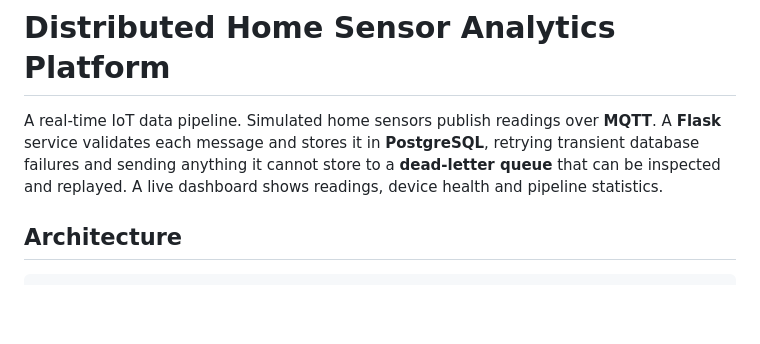
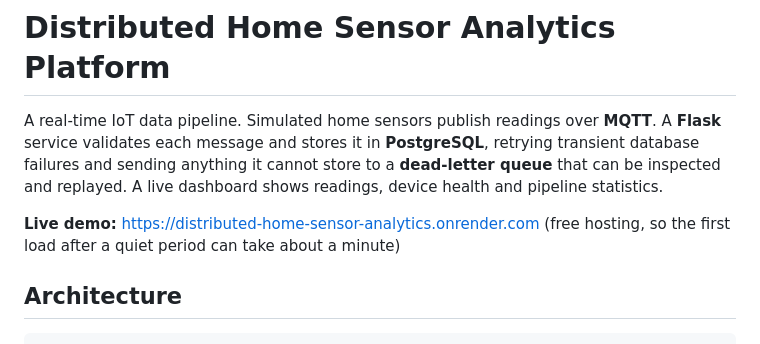
Before and after one commit to tejasgahallot026/Distributed-Home-Sensor-Analytics-Platform, a Markdown page: README.md, the part around the change. Rendered like a GitHub page; blank space fills up the shorter version.

Commit message:
README: add live demo link

```diff
--- a/README.md
+++ b/README.md
@@ -1,6 +1,8 @@
 # Distributed Home Sensor Analytics Platform
 
 A real-time IoT data pipeline. Simulated home sensors publish readings over **MQTT**. A **Flask** service validates each message and stores it in **PostgreSQL**, retrying transient database failures and sending anything it cannot store to a **dead-letter queue** that can be inspected and replayed. A live dashboard shows readings, device health and pipeline statistics.
+
+**Live demo:** https://distributed-home-sensor-analytics.onrender.com (free hosting, so the first load after a quiet period can take about a minute)
 
 ## Architecture
 
```
